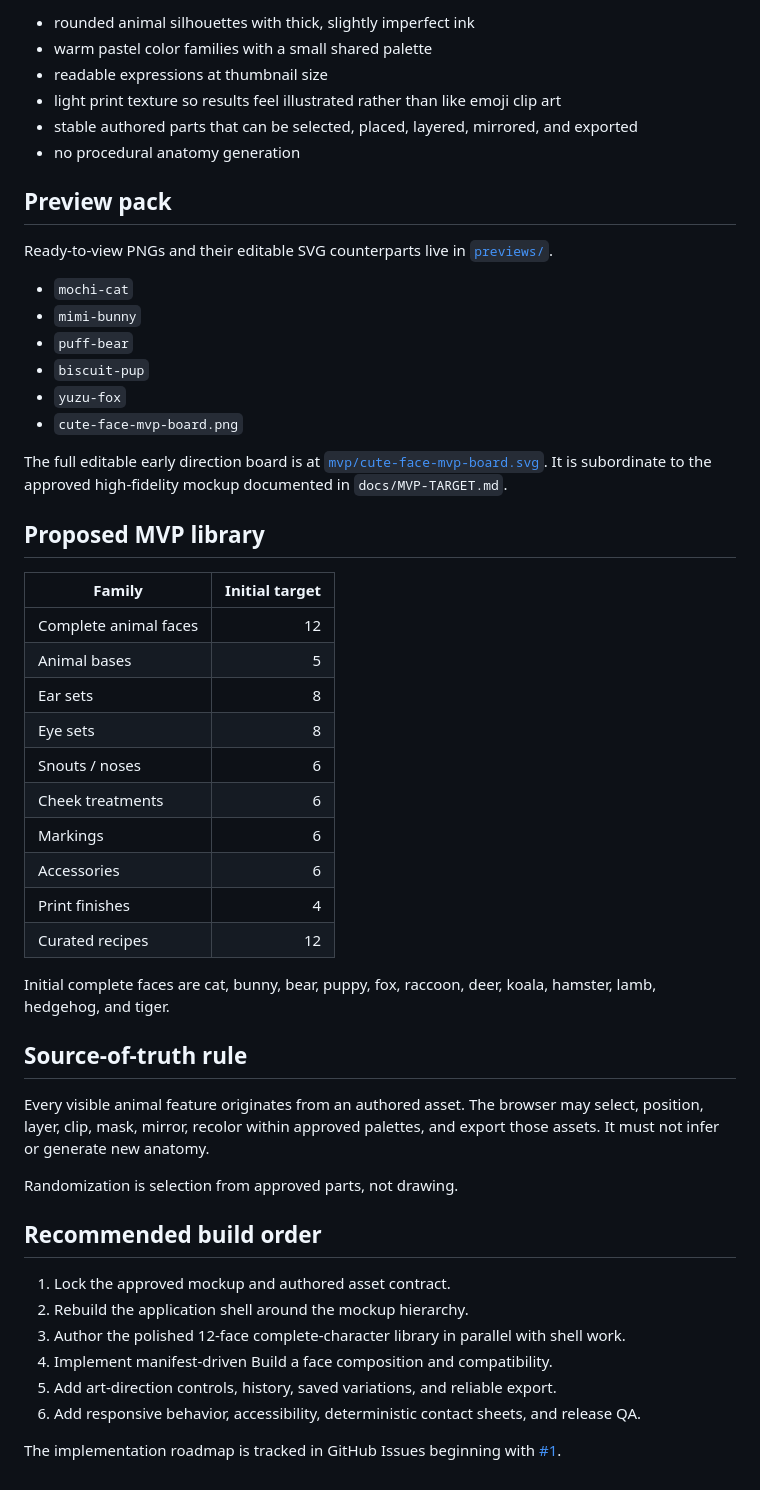
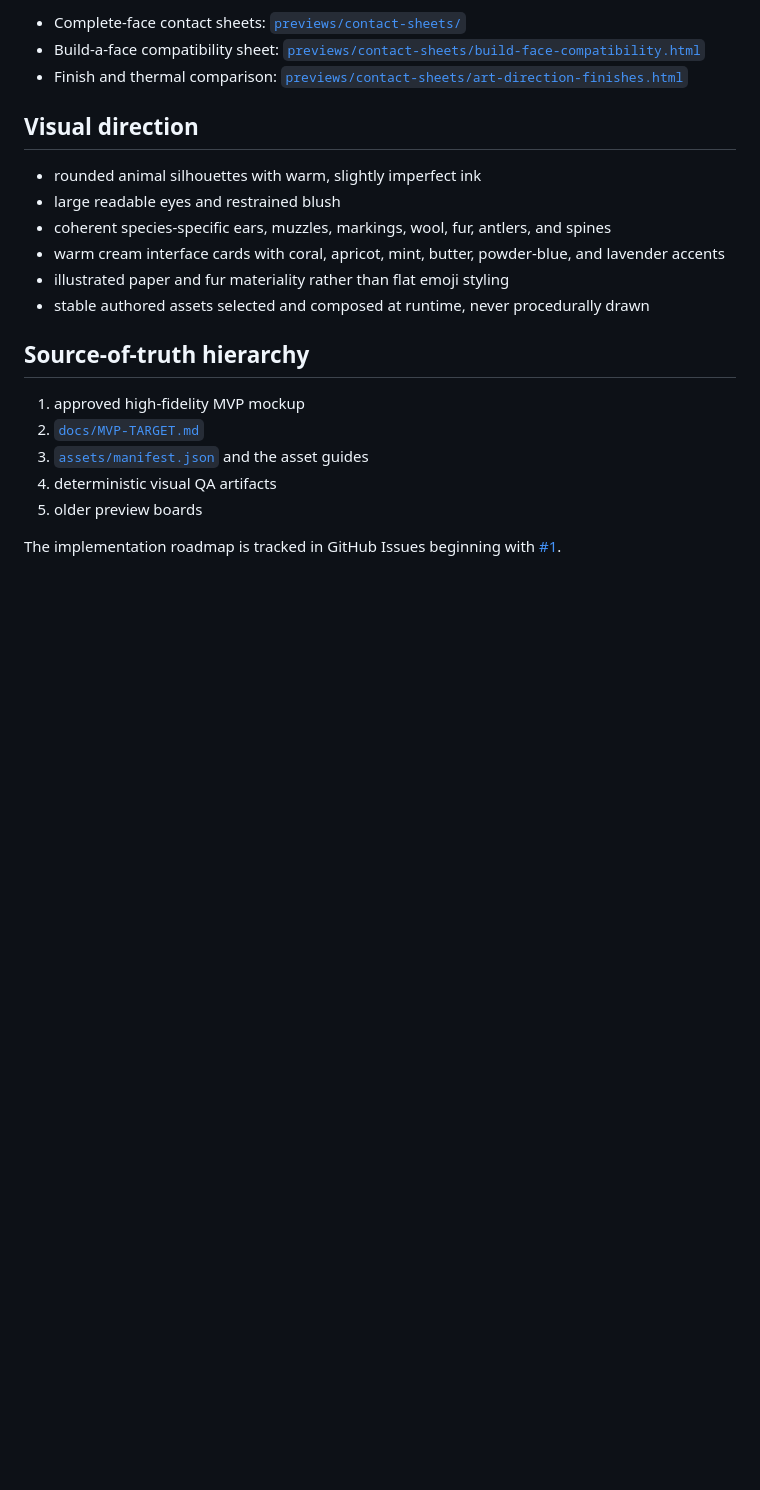
Before and after one commit to coobytron/Cute, a Markdown page: README.md, the part around one of its changes. Drawn GitHub-style; blank space fills up the shorter version.

```diff
--- a/README.md
+++ b/README.md
@@ -48,54 +70,23 @@ Validation fails on duplicate IDs, missing files, unknown asset types, invalid z
 
-- rounded animal silhouettes with thick, slightly imperfect ink
-- warm pastel color families with a small shared palette
-- readable expressions at thumbnail size
-- light print texture so results feel illustrated rather than like emoji clip art
-- stable authored parts that can be selected, placed, layered, mirrored, and exported
-- no procedural anatomy generation
+- Complete-face contact sheets: [`previews/contact-sheets/`](previews/contact-sheets/)
+- Build-a-face compatibility sheet: [`previews/contact-sheets/build-face-compatibility.html`](previews/contact-sheets/build-face-compatibility.html)
+- Finish and thermal comparison: [`previews/contact-sheets/art-direction-finishes.html`](previews/contact-sheets/art-direction-finishes.html)
 
-## Preview pack
+## Visual direction
 
-Ready-to-view PNGs and their editable SVG counterparts live in [`previews/`](previews/).
+- rounded animal silhouettes with warm, slightly imperfect ink
+- large readable eyes and restrained blush
+- coherent species-specific ears, muzzles, markings, wool, fur, antlers, and spines
+- warm cream interface cards with coral, apricot, mint, butter, powder-blue, and lavender accents
+- illustrated paper and fur materiality rather than flat emoji styling
+- stable authored assets selected and composed at runtime, never procedurally drawn
 
-- `mochi-cat`
-- `mimi-bunny`
-- `puff-bear`
-- `biscuit-pup`
-- `yuzu-fox`
-- `cute-face-mvp-board.png`
+## Source-of-truth hierarchy
 
-The full editable early direction board is at [`mvp/cute-face-mvp-board.svg`](mvp/cute-face-mvp-board.svg). It is subordinate to the approved high-fidelity mockup documented in `docs/MVP-TARGET.md`.
-
-## Proposed MVP library
-
-| Family | Initial target |
-|---|---:|
-| Complete animal faces | 12 |
-| Animal bases | 5 |
-| Ear sets | 8 |
-| Eye sets | 8 |
-| Snouts / noses | 6 |
-| Cheek treatments | 6 |
-| Markings | 6 |
-| Accessories | 6 |
-| Print finishes | 4 |
-| Curated recipes | 12 |
-
-Initial complete faces are cat, bunny, bear, puppy, fox, raccoon, deer, koala, hamster, lamb, hedgehog, and tiger.
-
-## Source-of-truth rule
-
-Every visible animal feature originates from an authored asset. The browser may select, position, layer, clip, mask, mirror, recolor within approved palettes, and export those assets. It must not infer or generate new anatomy.
-
-Randomization is selection from approved parts, not drawing.
-
-## Recommended build order
-
-1. Lock the approved mockup and authored asset contract.
-2. Rebuild the application shell around the mockup hierarchy.
-3. Author the polished 12-face complete-character library in parallel with shell work.
-4. Implement manifest-driven Build a face composition and compatibility.
-5. Add art-direction controls, history, saved variations, and reliable export.
-6. Add responsive behavior, accessibility, deterministic contact sheets, and release QA.
+1. approved high-fidelity MVP mockup
+2. [`docs/MVP-TARGET.md`](docs/MVP-TARGET.md)
+3. [`assets/manifest.json`](assets/manifest.json) and the asset guides
+4. deterministic visual QA artifacts
+5. older preview boards
 
 The implementation roadmap is tracked in GitHub Issues beginning with [#1](https://github.com/coobytron/Cute/issues/1).
```
Also changed, not shown: other parts of README.md (+45 -23 lines).
